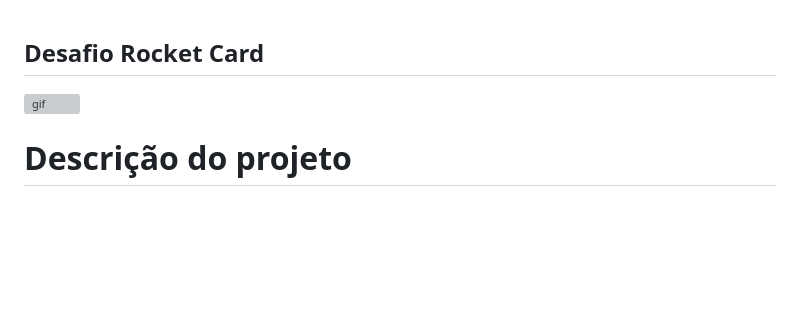
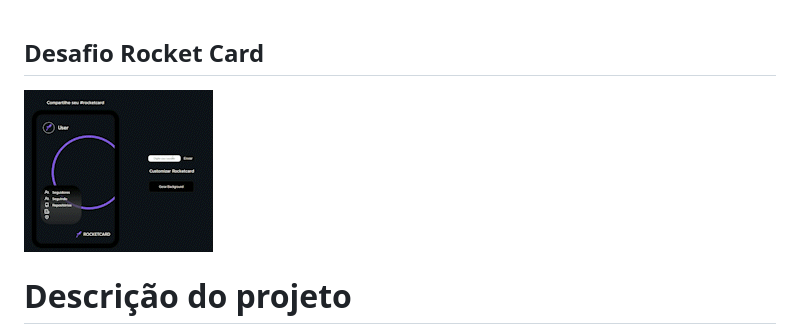
Before and after one commit to Yleus/Rocketseat_RocketCard, a Markdown page: README.md, the part around the change. Rendered like a GitHub page; pictures changed too: .github/preview_AdobeExpress.gif (added); blank space fills up the shorter version; grey boxes are pictures that could not be loaded.

Commit message:
third commid

```diff
--- a/README.md
+++ b/README.md
@@ -1,6 +1,6 @@
 ## Desafio Rocket Card
 
-![gif](./.github/preview.mp4)
+![vídeo](./.github/preview_AdobeExpress.gif)
 
 # Descrição do projeto
 Ao inserir um usuário na página, o card como mostrado na imagem traz informações vindas do API do GitHub, como o nome de usuário (login), a foto de perfil (avatar) e informações como: a quantidade de seguidores, quantos usuários o usuário está seguindo, localização e a empresa em que está trabalhando.
```
